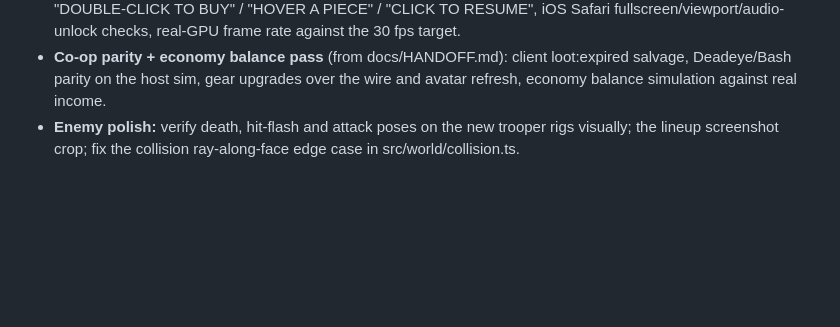
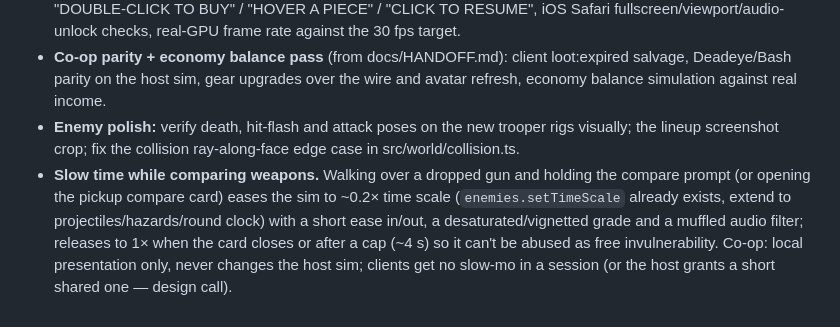
Before and after one commit to Sporedd/orbital-concourse, a Markdown page: PLAN.md, the part around the change. Rendered like a GitHub page; blank space fills up the shorter version.

Commit message:
Plan: slow time while comparing weapons
Co-Authored-By: Claude Fable 5.1 <noreply@anthropic.com>

```diff
--- a/PLAN.md
+++ b/PLAN.md
@@ -172,3 +172,4 @@ Loot should *look* like progress. Every item has an **item level** (`level` = ro
 - **Mobile follow-ups** (after a real-phone test): analog movement instead of 8-way keys, touch wording for "DOUBLE-CLICK TO BUY" / "HOVER A PIECE" / "CLICK TO RESUME", iOS Safari fullscreen/viewport/audio-unlock checks, real-GPU frame rate against the 30 fps target.
 - **Co-op parity + economy balance pass** (from docs/HANDOFF.md): client loot:expired salvage, Deadeye/Bash parity on the host sim, gear upgrades over the wire and avatar refresh, economy balance simulation against real income.
 - **Enemy polish:** verify death, hit-flash and attack poses on the new trooper rigs visually; the lineup screenshot crop; fix the collision ray-along-face edge case in src/world/collision.ts.
+- **Slow time while comparing weapons.** Walking over a dropped gun and holding the compare prompt (or opening the pickup compare card) eases the sim to ~0.2× time scale (`enemies.setTimeScale` already exists, extend to projectiles/hazards/round clock) with a short ease in/out, a desaturated/vignetted grade and a muffled audio filter; releases to 1× when the card closes or after a cap (~4 s) so it can't be abused as free invulnerability. Co-op: local presentation only, never changes the host sim; clients get no slow-mo in a session (or the host grants a short shared one — design call).
```
